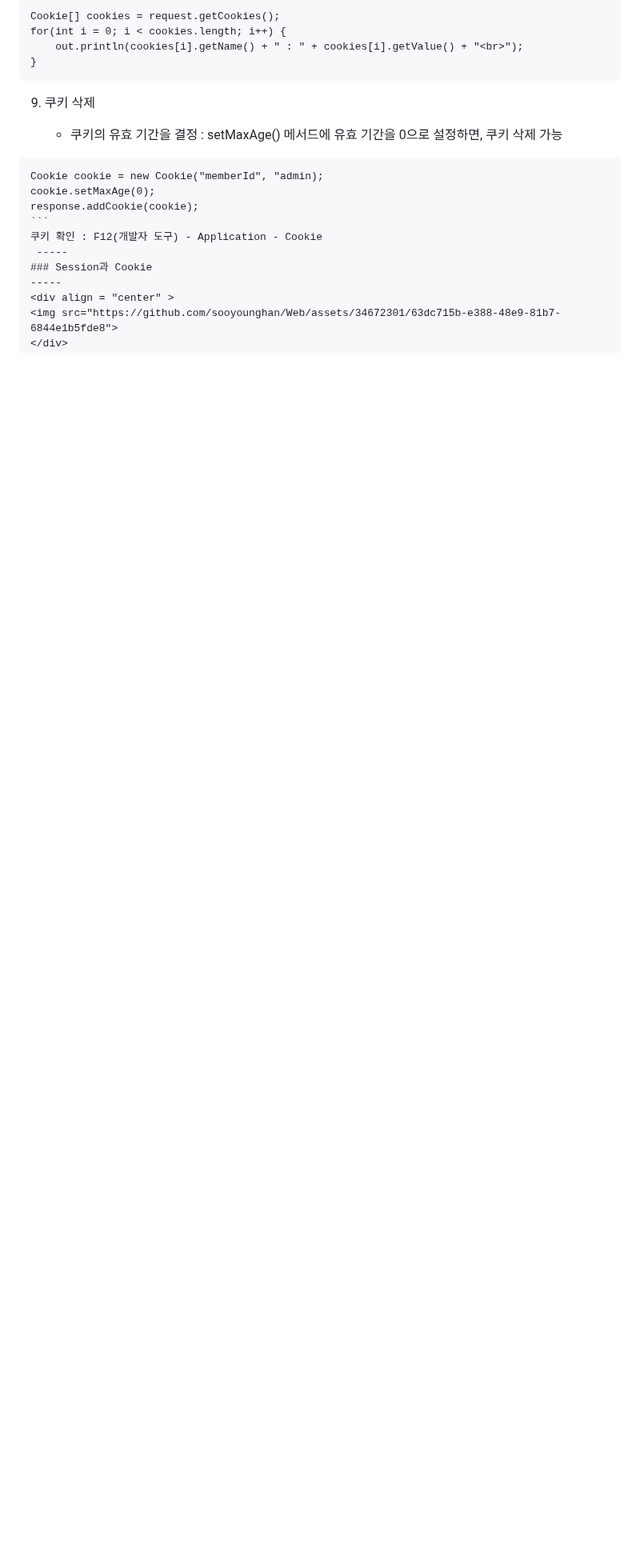
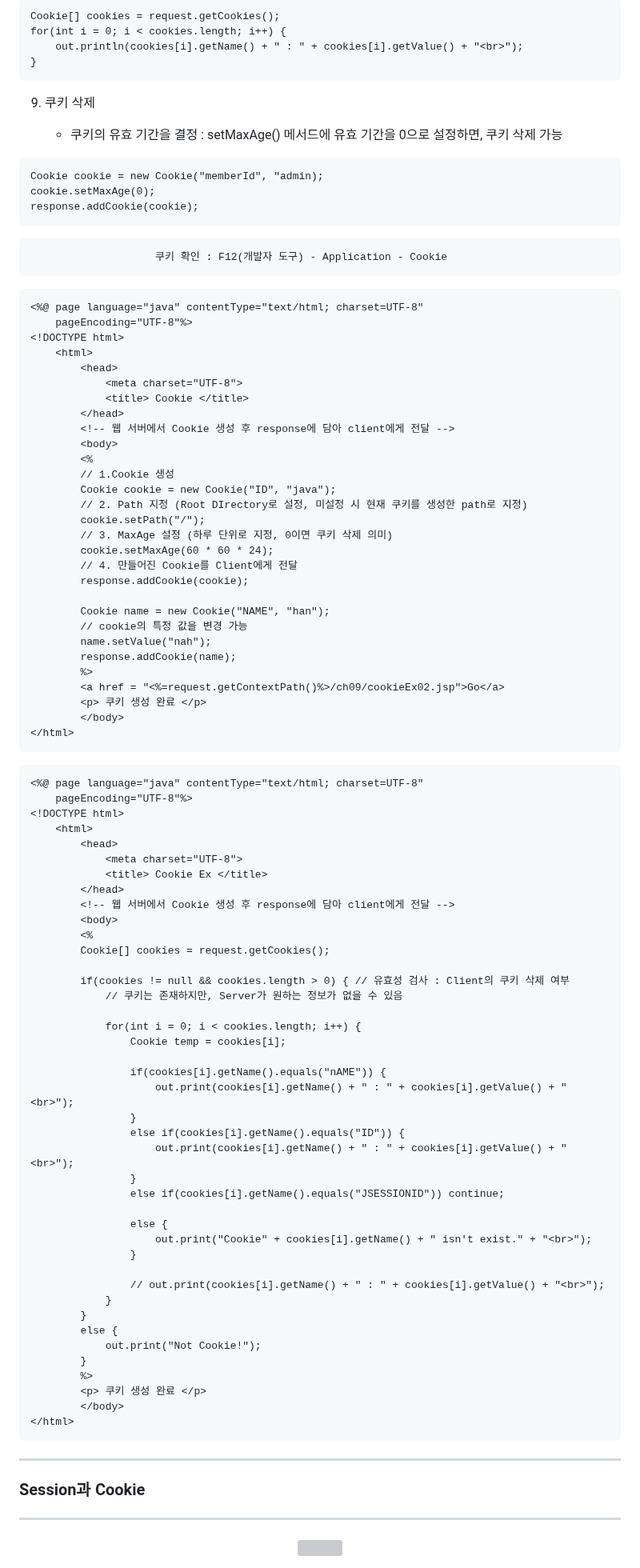
Before and after one commit to sooyounghan/HTML_CSS, a Markdown page: 수업 내용/JSP(Servlet)/Session,Cookie.md, the part around the change. Shown at 80% size. Rendered like a GitHub page; blank space fills up the shorter version; grey boxes are pictures that could not be loaded.

````diff
--- a/수업 내용/JSP(Servlet)/Session,Cookie.md
+++ b/수업 내용/JSP(Servlet)/Session,Cookie.md
@@ -297,8 +297,87 @@ for(int i = 0; i < cookies.length; i++) {
 Cookie cookie = new Cookie("memberId", "admin);
 cookie.setMaxAge(0);
 response.addCookie(cookie);
-```                                                                                                            쿠키 확인 : F12(개발자 도구) - Application - Cookie
- -----
+```
+
+                        쿠키 확인 : F12(개발자 도구) - Application - Cookie
+
+```jsp
+<%@ page language="java" contentType="text/html; charset=UTF-8"
+    pageEncoding="UTF-8"%>
+<!DOCTYPE html>
+	<html>
+		<head>
+			<meta charset="UTF-8">
+			<title> Cookie </title>
+		</head>
+		<!-- 웹 서버에서 Cookie 생성 후 response에 담아 client에게 전달 -->
+		<body>
+		<%
+		// 1.Cookie 생성
+		Cookie cookie = new Cookie("ID", "java");
+		// 2. Path 지정 (Root DIrectory로 설정, 미설정 시 현재 쿠키를 생성한 path로 지정)
+		cookie.setPath("/");
+		// 3. MaxAge 설정 (하루 단위로 지정, 0이면 쿠키 삭제 의미)
+		cookie.setMaxAge(60 * 60 * 24);
+		// 4. 만들어진 Cookie를 Client에게 전달
+		response.addCookie(cookie);
+
+		Cookie name = new Cookie("NAME", "han");
+		// cookie의 특정 값을 변경 가능
+		name.setValue("nah");
+		response.addCookie(name);
+		%>
+		<a href = "<%=request.getContextPath()%>/ch09/cookieEx02.jsp">Go</a>
+		<p> 쿠키 생성 완료 </p>
+		</body>
+</html>
+```
+
+```jsp
+<%@ page language="java" contentType="text/html; charset=UTF-8"
+    pageEncoding="UTF-8"%>
+<!DOCTYPE html>
+	<html>
+		<head>
+			<meta charset="UTF-8">
+			<title> Cookie Ex </title>
+		</head>
+		<!-- 웹 서버에서 Cookie 생성 후 response에 담아 client에게 전달 -->
+		<body>
+		<%
+		Cookie[] cookies = request.getCookies();
+
+		if(cookies != null && cookies.length > 0) { // 유효성 검사 : Client의 쿠키 삭제 여부
+			// 쿠키는 존재하지만, Server가 원하는 정보가 없을 수 있음
+
+			for(int i = 0; i < cookies.length; i++) {
+				Cookie temp = cookies[i];
+
+				if(cookies[i].getName().equals("nAME")) {
+					out.print(cookies[i].getName() + " : " + cookies[i].getValue() + "<br>");
+				}
+				else if(cookies[i].getName().equals("ID")) {
+					out.print(cookies[i].getName() + " : " + cookies[i].getValue() + "<br>");
+				}
+				else if(cookies[i].getName().equals("JSESSIONID")) continue;
+
+				else {
+					out.print("Cookie" + cookies[i].getName() + " isn't exist." + "<br>");
+				}
+
+				// out.print(cookies[i].getName() + " : " + cookies[i].getValue() + "<br>");
+			}
+		}
+		else {
+			out.print("Not Cookie!");
+		}
+		%>
+		<p> 쿠키 생성 완료 </p>
+		</body>
+</html>
+```
+
+-----
 ### Session과 Cookie
 -----
 <div align = "center" >
````
